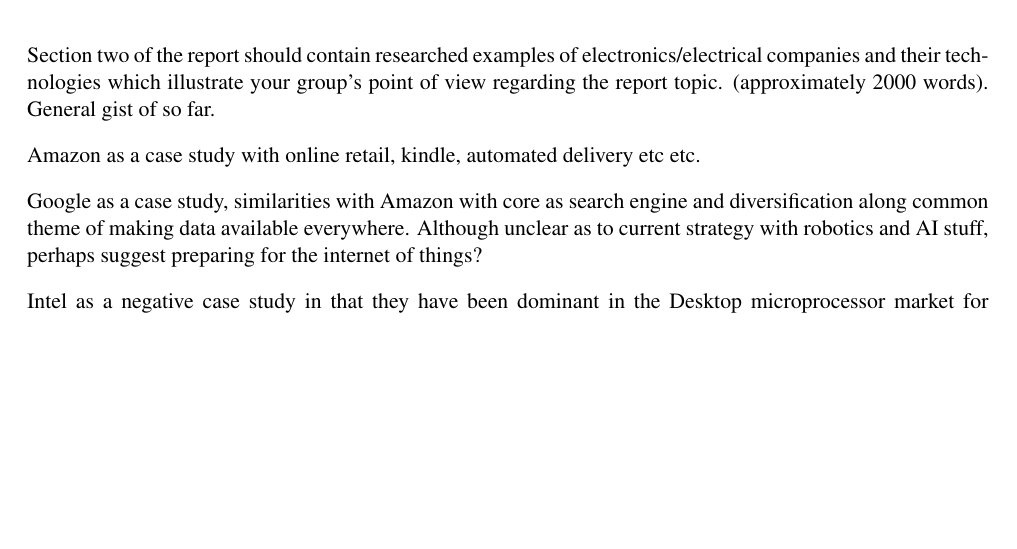
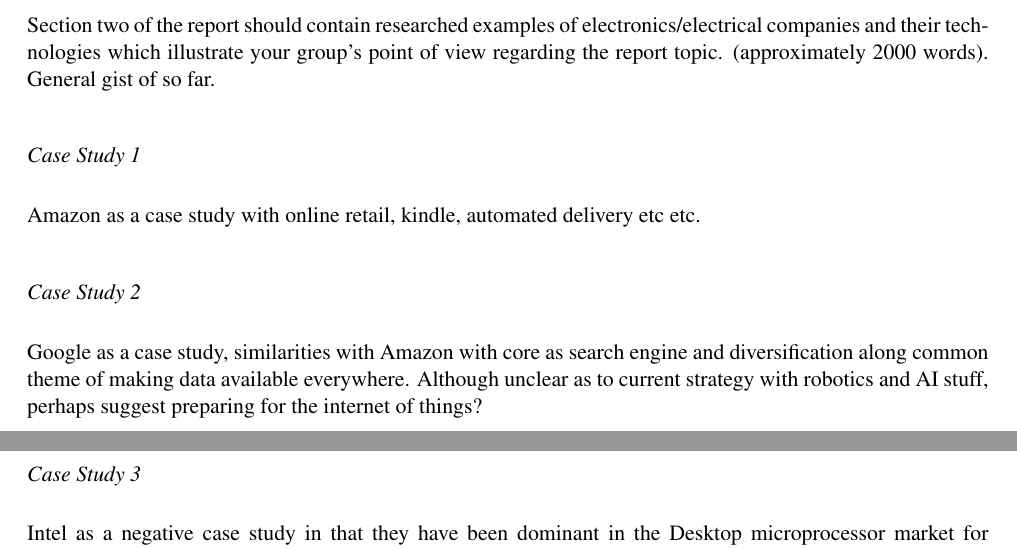
Before and after one commit to TheSmiff/ELEC6049, a LaTeX document (Report1/Report1.tex, which reads Report1/Section2.tex): part of page 2 of 8 before the commit and two parts of pages 2 and 3 of 8 after it, the two joined at a grey line, cut so that both start at the same text, the shorter picture padded with empty space. Compiled offline with pdfLaTeX.

Commit message:
Added subsections

```diff
--- a/Report1/Section2.tex
+++ b/Report1/Section2.tex
@@ -1,10 +1,19 @@
 \sect{Section 2 - Diversification for Profitability}
+
+
 Section two of the report should contain researched examples of electronics/electrical companies and their technologies which illustrate your group’s point of view regarding the report topic.   (approximately 2000 words).
 General gist of so far.
 
+\subsect{Case Study 1}
 Amazon as a case study with online retail, kindle, automated delivery etc etc.
 
+
+\subsect{Case Study 2}
+
 Google as a case study, similarities with Amazon with core as search engine and diversification along common theme of making data available everywhere. Although unclear as to current strategy with robotics and AI stuff, perhaps suggest preparing for the internet of things?
+
+
+\subsect{Case Study 3}
 
 Intel as a negative case study in that they have been dominant in the Desktop microprocessor market for several years, but now profitability dropping due to change in market conditions and limited diversity. Discuss spreading risk and synergism.
 
```
